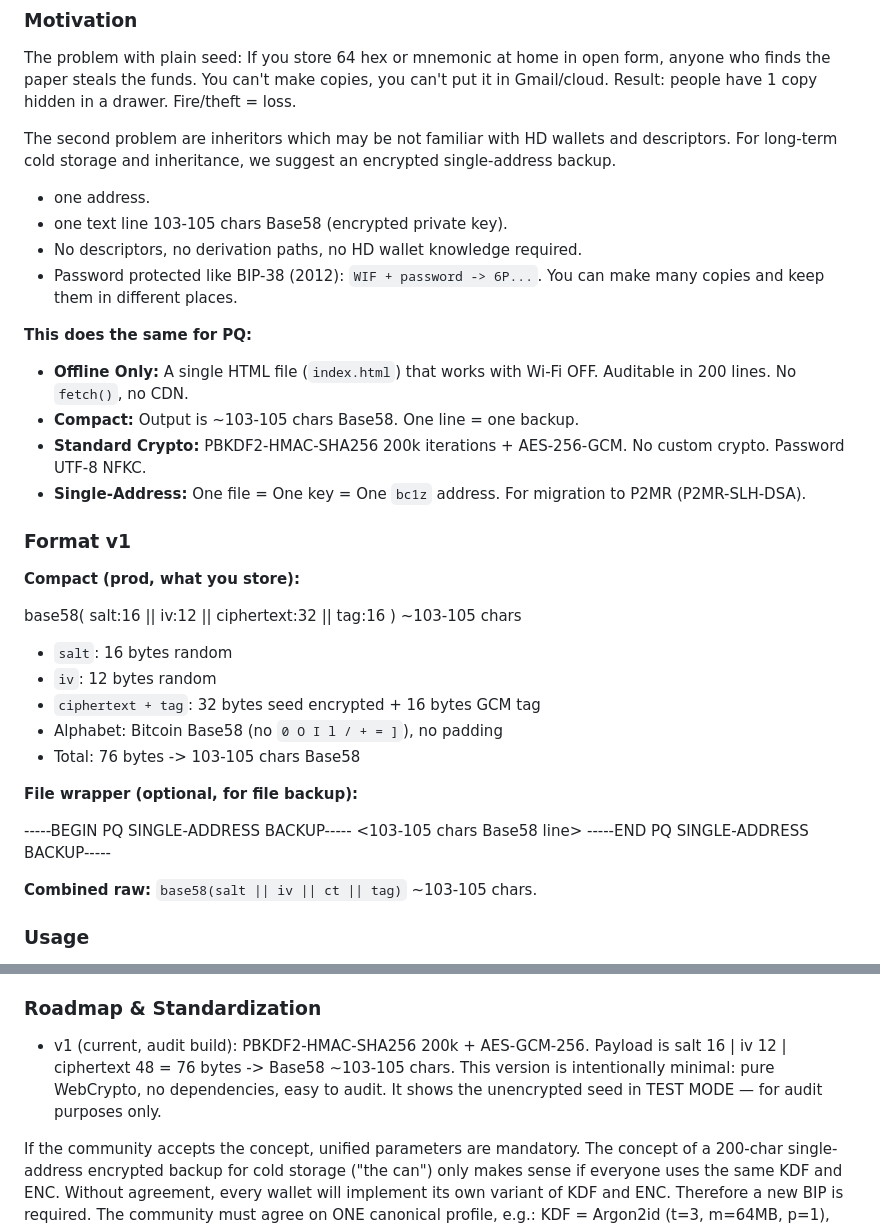
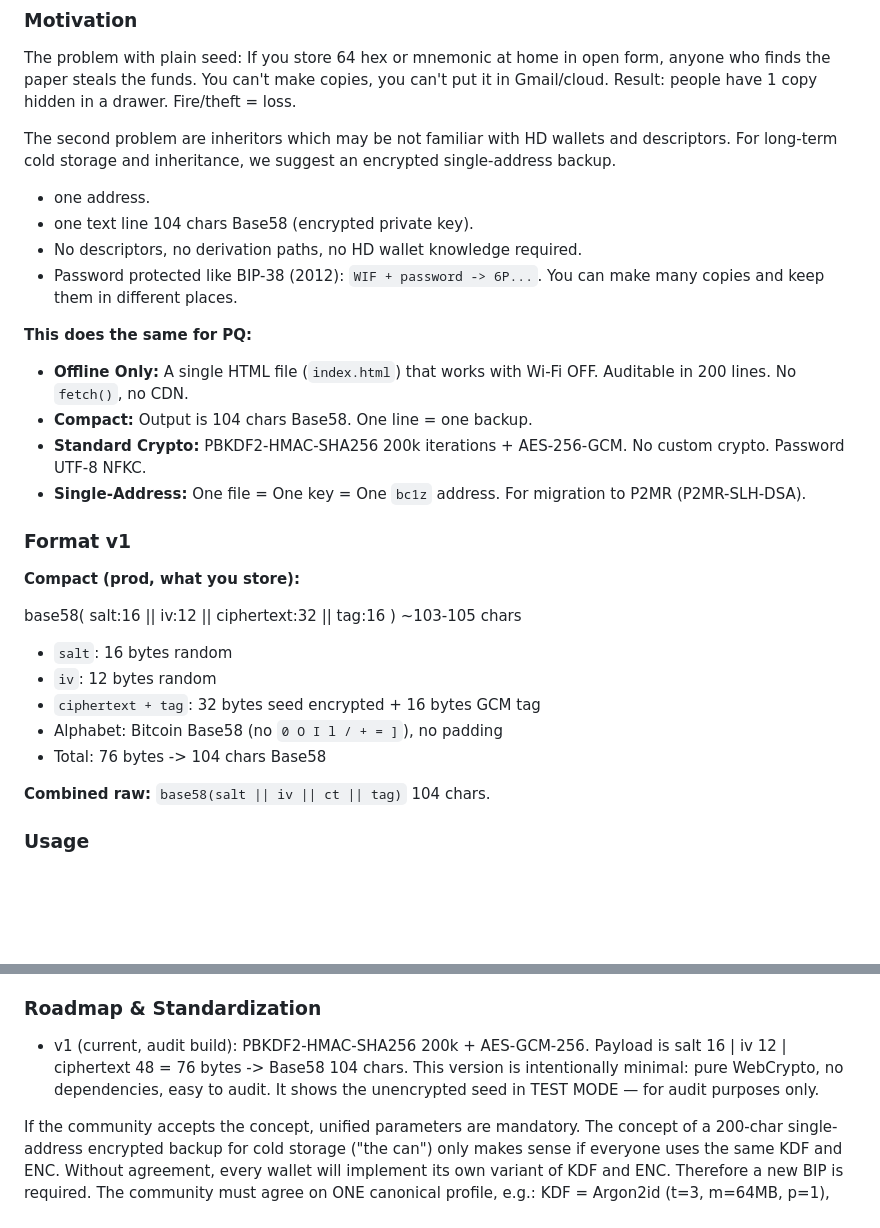
Before and after one commit to coldtest-berlin/pq-single-address-backup, a Markdown page: README.md, 2 parts joined by grey strips. Drawn GitHub-style; blank space fills up the shorter version.

```diff
--- a/README.md
+++ b/README.md
@@ -18,14 +18,14 @@ The second problem are inheritors which may be not familiar with HD wallets and
 For long-term cold storage and inheritance, we suggest an encrypted single-address backup.
 
 - one address.
-- one text line 103-105 chars Base58 (encrypted private key).
+- one text line 104 chars Base58 (encrypted private key).
 - No descriptors, no derivation paths, no HD wallet knowledge required.
 - Password protected like BIP-38 (2012): `WIF + password -> 6P...`. You can make many copies and keep them in different places.
 
 **This does the same for PQ:**
 
 - **Offline Only:** A single HTML file (`index.html`) that works with Wi-Fi OFF. Auditable in 200 lines. No `fetch()`, no CDN.
-- **Compact:** Output is ~103-105 chars Base58. One line = one backup.
+- **Compact:** Output is 104 chars Base58. One line = one backup.
 - **Standard Crypto:** PBKDF2-HMAC-SHA256 200k iterations + AES-256-GCM. No custom crypto. Password UTF-8 NFKC.
 - **Single-Address:** One file = One key = One `bc1z` address. For migration to P2MR (P2MR-SLH-DSA).
 
@@ -38,15 +38,9 @@ base58( salt:16 || iv:12 || ciphertext:32 || tag:16 ) ~103-105 chars
 - `iv`: 12 bytes random
 - `ciphertext + tag`: 32 bytes seed encrypted + 16 bytes GCM tag
 - Alphabet: Bitcoin Base58 (no `0 O I l / + = ]`), no padding
-- Total: 76 bytes -> 103-105 chars Base58
+- Total: 76 bytes -> 104 chars Base58
 
-**File wrapper (optional, for file backup):**
-
------BEGIN PQ SINGLE-ADDRESS BACKUP-----
-<103-105 chars Base58 line>
------END PQ SINGLE-ADDRESS BACKUP-----
-
-**Combined raw:** `base58(salt || iv || ct || tag)` ~103-105 chars.
+**Combined raw:** `base58(salt || iv || ct || tag)` 104 chars.
 
 ### Usage
 
@@ -64,7 +58,7 @@ To decrypt: same file, input 103-105 chars + password -> get seed 64 hex, then s
 
 ### Roadmap & Standardization
 
-- v1 (current, audit build): PBKDF2-HMAC-SHA256 200k + AES-GCM-256. Payload is salt 16 | iv 12 | ciphertext 48 = 76 bytes -> Base58 ∼103-105 chars. This version is intentionally minimal: pure WebCrypto, no dependencies, easy to audit. It shows the unencrypted seed in TEST MODE — for audit purposes only.
+- v1 (current, audit build): PBKDF2-HMAC-SHA256 200k + AES-GCM-256. Payload is salt 16 | iv 12 | ciphertext 48 = 76 bytes -> Base58 104 chars. This version is intentionally minimal: pure WebCrypto, no dependencies, easy to audit. It shows the unencrypted seed in TEST MODE — for audit purposes only.
 
 If the community accepts the concept, unified parameters are mandatory. The concept of a 200-char single-address encrypted backup for cold storage ("the can") only makes sense if everyone uses the same KDF and ENC. Without agreement, every wallet will implement its own variant of KDF and ENC.
 Therefore a new BIP is required. The community must agree on ONE canonical profile, e.g.:  KDF = Argon2id (t=3, m=64MB, p=1), ENC = AES-GCM-256 or ChaCha20-Poly1305, Format = Base58(salt||iv||ct)
```
